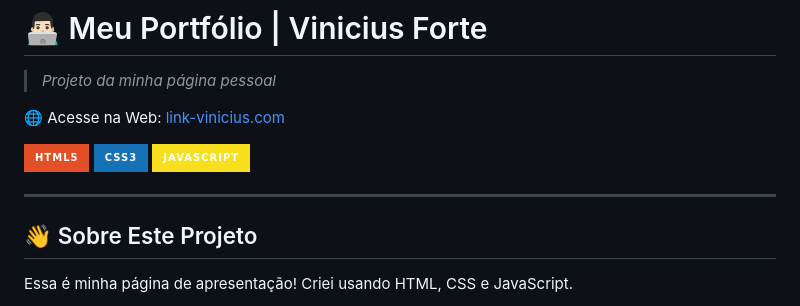
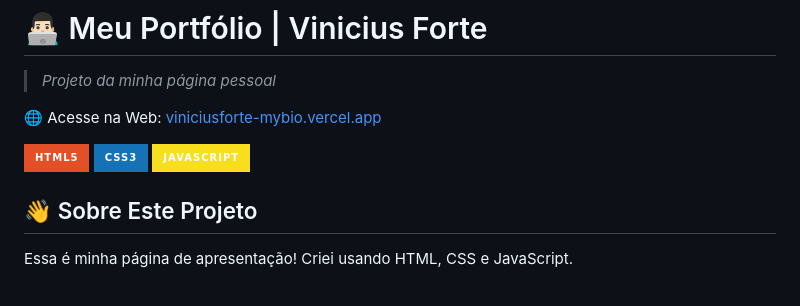
Before and after one commit to vininoronha21/MyBio, a Markdown page: README.md, the part around one of its changes. Rendered like a GitHub page; badges without logos.

```diff
--- a/README.md
+++ b/README.md
@@ -2,13 +2,12 @@
 
 > *Projeto da minha página pessoal*
 
-🌐 Acesse na Web: [link-vinicius.com](https://seu-link.com)
+🌐 Acesse na Web: [viniciusforte-mybio.vercel.app](https://viniciusforte-mybio.vercel.app/)
 
 ![HTML5](https://img.shields.io/badge/html5-%23E34F26.svg?style=for-the-badge&logo=html5&logoColor=white)
 ![CSS3](https://img.shields.io/badge/css3-%231572B6.svg?style=for-the-badge&logo=css3&logoColor=white)
 ![JavaScript](https://img.shields.io/badge/javascript-%23F7DF1E.svg?style=for-the-badge&logo=javascript&logoColor=black)
 
----
 
 ## 👋 Sobre Este Projeto
 
```
Also changed, not shown: other parts of README.md (+1 -10 lines), README-EN.md (+157 -0 lines).
